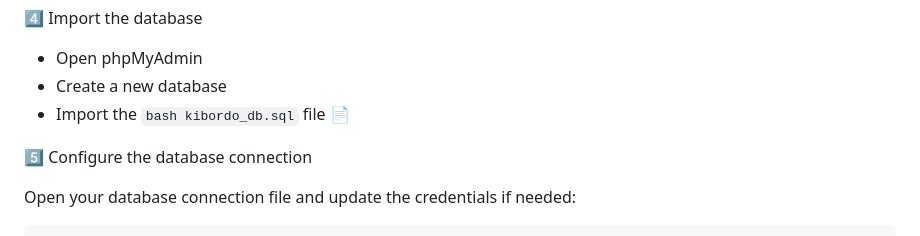
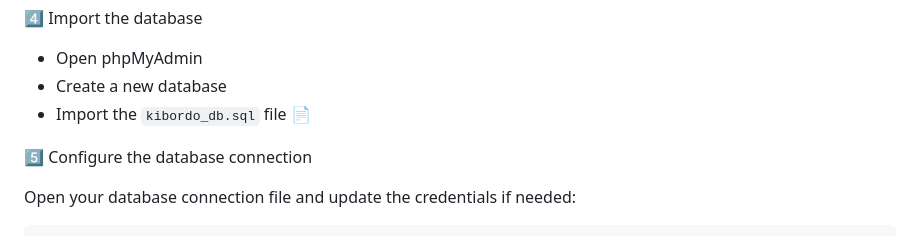
Before and after one commit to AlcaydeKen/ki-bordo, a Markdown page: README.md, the part around the change. Rendered like a GitHub page.

````diff
--- a/README.md
+++ b/README.md
@@ -80,7 +80,7 @@ Open XAMPP Control Panel and start:
 4️⃣ Import the database
 - Open phpMyAdmin
 - Create a new database
-- Import the ```bash kibordo_db.sql``` file 📄
+- Import the ```kibordo_db.sql``` file 📄
 
 5️⃣ Configure the database connection
 
````
